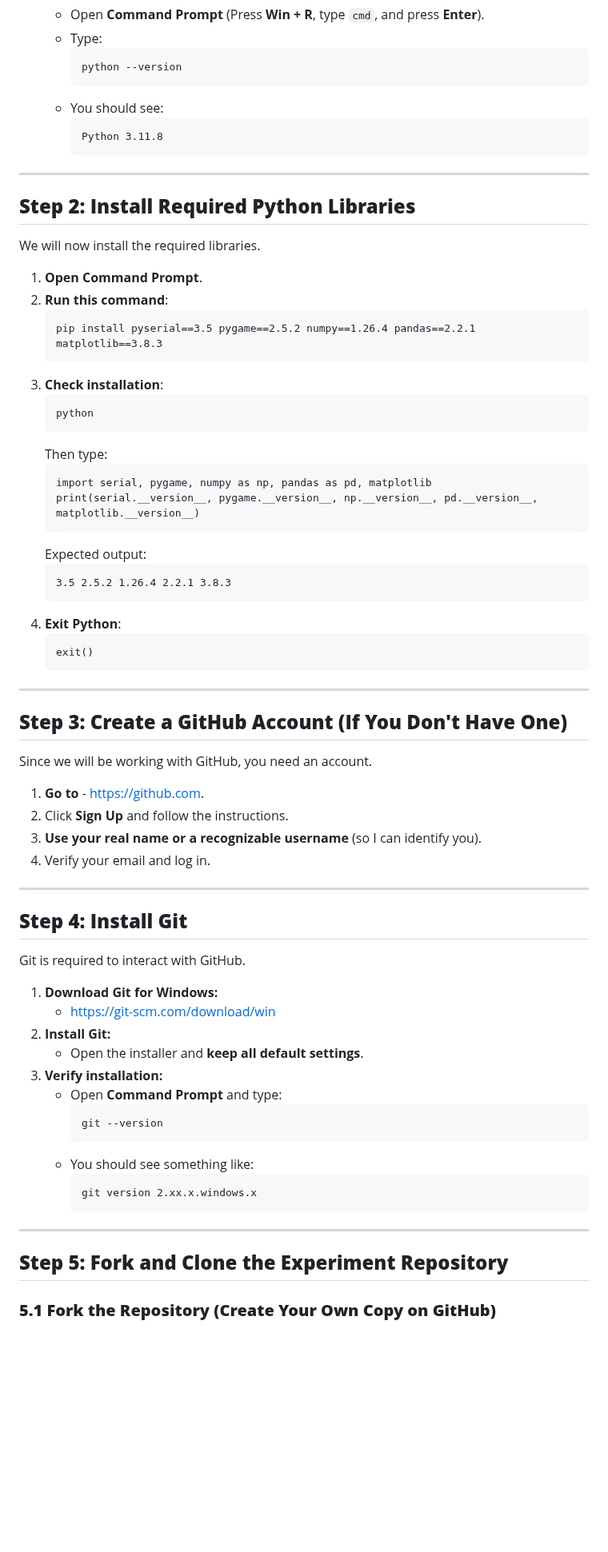
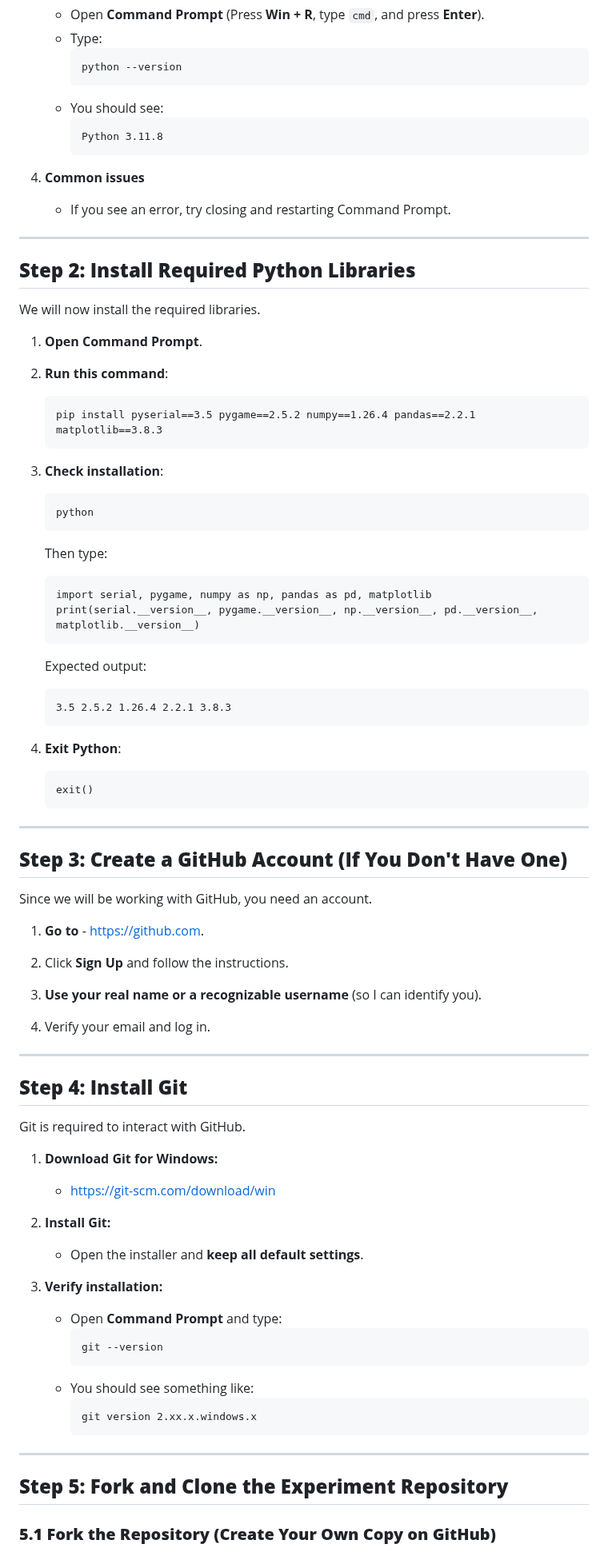
Before and after one commit to crossley/mq_honours_2025, a Markdown page: README.md, the part around one of its changes. Shown at 80% size. Drawn GitHub-style; blank space fills up the shorter version.

````diff
--- a/README.md
+++ b/README.md
@@ -26,16 +26,21 @@ This repo holds code for a variety 2025 honours projects at Macquarie University
      Python 3.11.8
      ```
 
+4. **Common issues**
+    - If you see an error, try closing and restarting Command Prompt.
+
 ---
 
 ## **Step 2: Install Required Python Libraries**
 We will now install the required libraries.
 
 1. **Open Command Prompt**.
+
 2. **Run this command**:
    ```
    pip install pyserial==3.5 pygame==2.5.2 numpy==1.26.4 pandas==2.2.1 matplotlib==3.8.3
    ```
+
 3. **Check installation**:
    ```
    python
@@ -49,6 +54,7 @@ We will now install the required libraries.
    ```
    3.5 2.5.2 1.26.4 2.2.1 3.8.3
    ```
+
 4. **Exit Python**:
    ```
    exit()
@@ -60,8 +66,11 @@ We will now install the required libraries.
 Since we will be working with GitHub, you need an account.
 
 1. **Go to** - [https://github.com](https://github.com).
+
 2. Click **Sign Up** and follow the instructions.
+
 3. **Use your real name or a recognizable username** (so I can identify you).
+
 4. Verify your email and log in.
 
 ---
@@ -71,8 +80,10 @@ Git is required to interact with GitHub.
 
 1. **Download Git for Windows:**
    - [https://git-scm.com/download/win](https://git-scm.com/download/win)
+
 2. **Install Git:**
    - Open the installer and **keep all default settings**.
+
 3. **Verify installation:**
    - Open **Command Prompt** and type:
      ```
@@ -86,4 +97,5 @@ Git is required to interact with GitHub.
 ---
 
 ## **Step 5: Fork and Clone the Experiment Repository**
+
 ### **5.1 Fork the Repository (Create Your Own Copy on GitHub)**
````
Also changed, not shown: other parts of README.md (+28 -3 lines).
